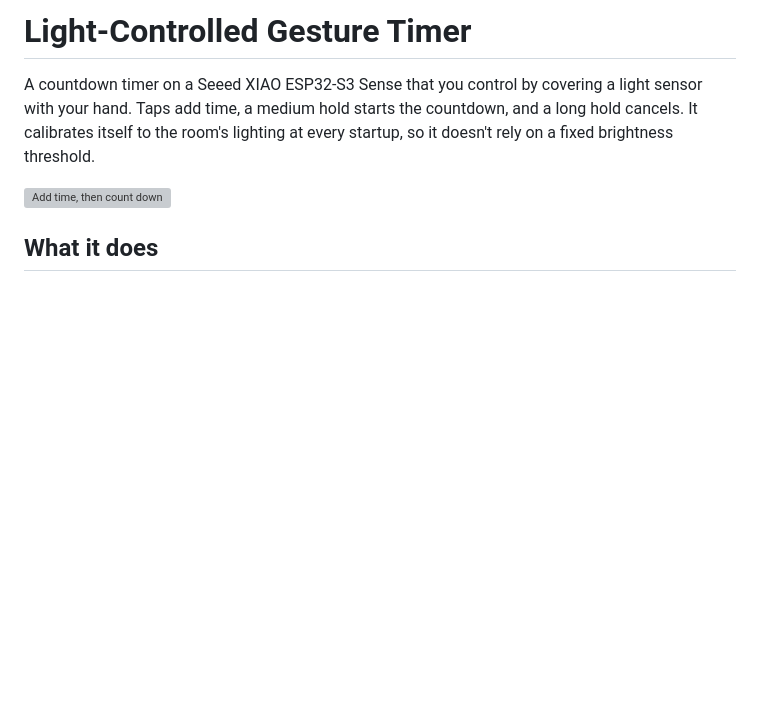
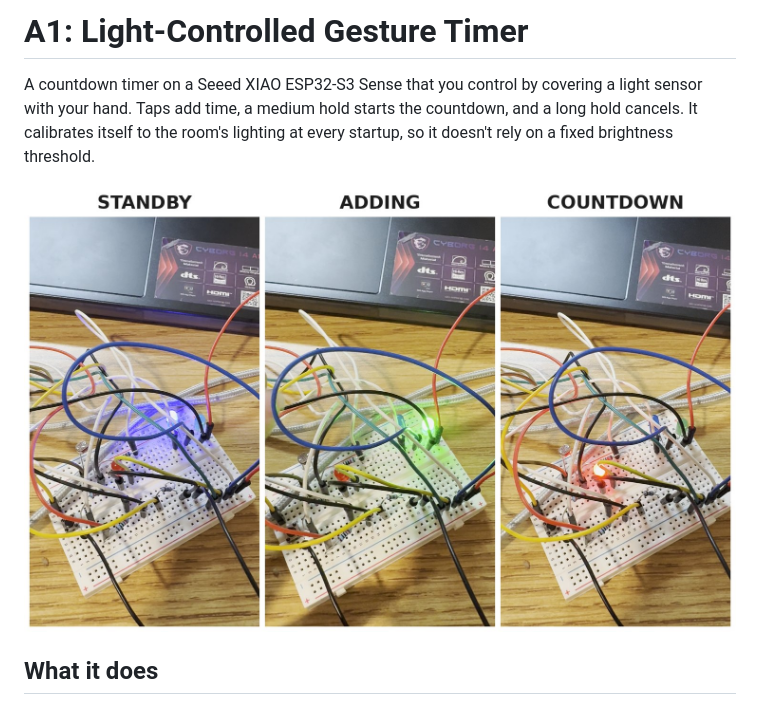
Before and after one commit to jak073-boop/esp32-light-voice-controlled-timer, a Markdown page: a1-light-timer/README.md, the part around one of its changes. Rendered like a GitHub page; pictures changed too: a1-light-timer/media/timer-states.jpg (added); blank space fills up the shorter version; grey boxes are pictures that could not be loaded.

```diff
--- a/a1-light-timer/README.md
+++ b/a1-light-timer/README.md
@@ -1,8 +1,8 @@
-# Light-Controlled Gesture Timer
+# A1: Light-Controlled Gesture Timer
 
 A countdown timer on a Seeed XIAO ESP32-S3 Sense that you control by covering a light sensor with your hand. Taps add time, a medium hold starts the countdown, and a long hold cancels. It calibrates itself to the room's lighting at every startup, so it doesn't rely on a fixed brightness threshold.
 
-![Add time, then count down](media/add-then-countdown.gif)
+![Timer states: STANDBY, ADDING, COUNTDOWN](media/timer-states.jpg)
 
 ## What it does
 
```
Also changed, not shown: other parts of a1-light-timer/README.md (+2 -2 lines), README.md (+7 -5 lines), a2-voice-commands/README.md (added, +85 -0 lines), a2-voice-commands/media/confusion-benchmark.png (added), a2-voice-commands/media/confusion-local.png (added), a2-voice-commands/media/threshold-sweep.png (added), a2-voice-commands/media/voice-timer-states.jpg (added), 2 other files.
